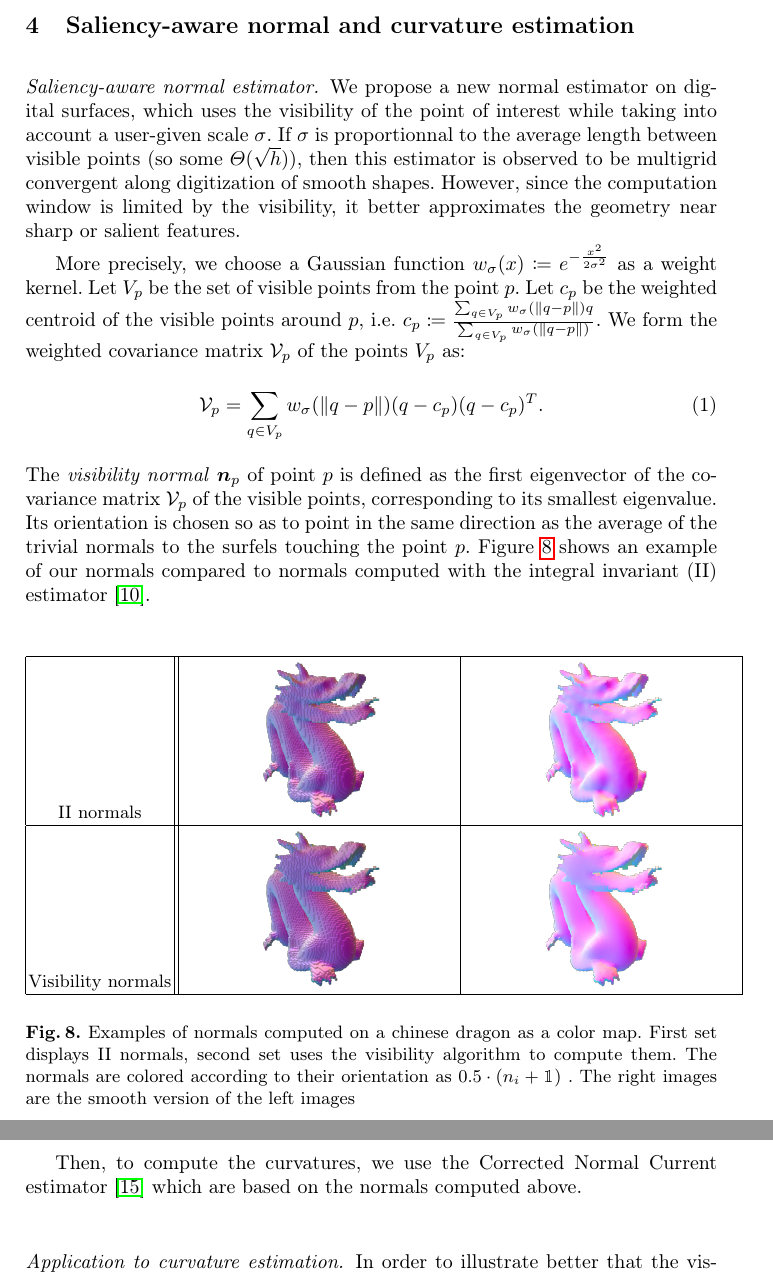
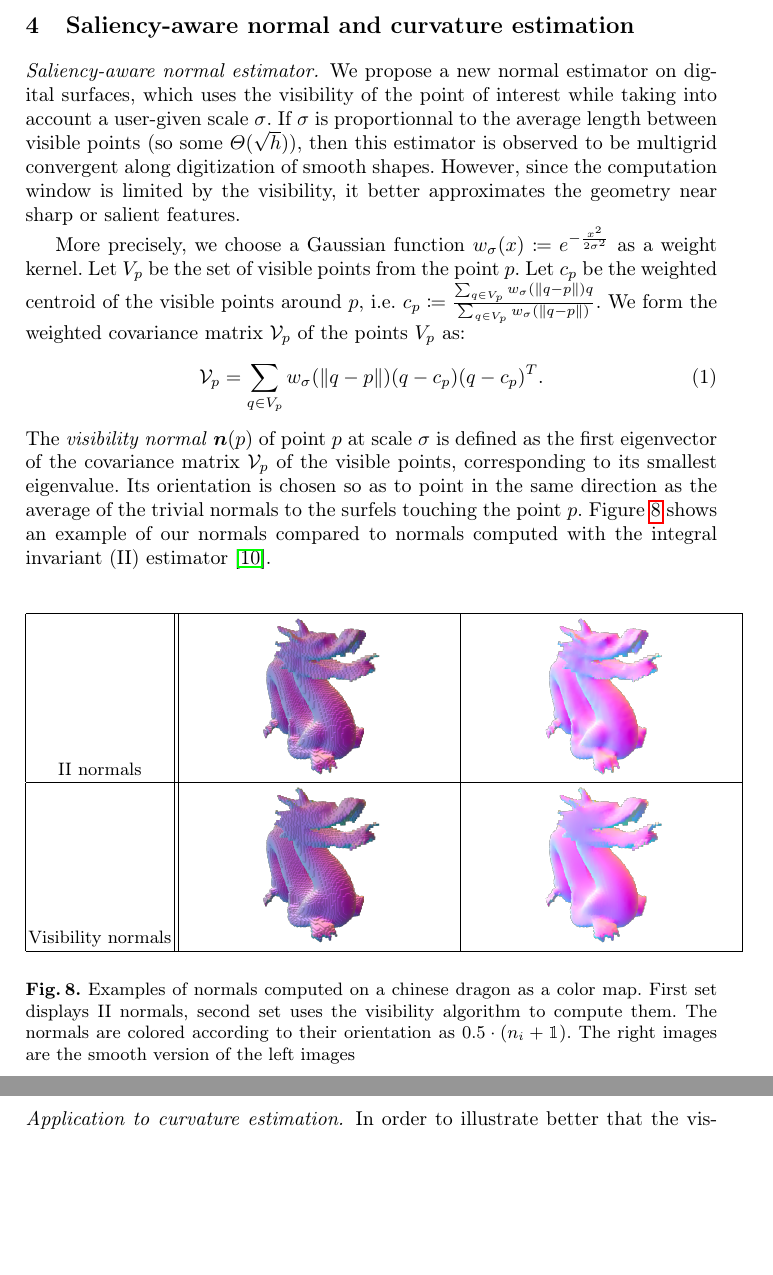
Before and after one commit to romain22222/VisibilityLattices, a LaTeX paper (DGMM2025/paper.tex): two parts of pages 9 and 10 of 13, joined at a grey line, cut so that both start at the same text, the shorter picture padded with empty space. Compiled offline with pdfLaTeX.

Commit message:
Working on 4

```diff
--- a/DGMM2025/paper.tex
+++ b/DGMM2025/paper.tex
@@ -908,7 +908,7 @@
     \section{Saliency-aware normal and curvature estimation}
 
     \newcommand{\Kernel}[1]{\ensuremath{w_{\sigma}(#1)}}
-    \paragraph*{Saliency-aware normal estimator.}
+    \paragraph{Saliency-aware normal estimator.}
     We propose a new normal estimator on digital surfaces, which uses
     the visibility of the point of interest while taking into account
     a user-given scale $\sigma$. If $\sigma$ is proportionnal to the
@@ -928,7 +928,7 @@
     \begin{equation}
         \mathcal{V}_p = \sum_{q \in V_p} \Kernel{\|q-p\|}(q - c_p)(q - c_p)^T.
     \end{equation}
-    The \emph{visibility normal} $\vec{n}_p$ of point $p$ is defined
+    The \emph{visibility normal} $\vec{n}(p)$ of point $p$ at scale $\sigma$ is defined
     as the first eigenvector of the covariance matrix $\mathcal{V}_p$
     of the visible points, corresponding to its smallest
     eigenvalue. Its orientation is chosen so as to point in the same
@@ -949,20 +949,23 @@
             \includegraphics[width=0.4\textwidth]{pictures/chinese-dragon-normal-estimation-smooth-NV} \\
             \hline
         \end{tabular}
-        \caption{Examples of normals computed on a chinese dragon as a color map. First set displays II normals, second set uses the visibility
-        algorithm to compute them. The normals are colored according to their orientation as $0.5 \cdot (n_i + \mathbbm{1})$
-            . The right images are the smooth version of the left images}
+        \caption{Examples of normals computed on a chinese dragon as a
+          color map. First set displays II normals, second set uses
+          the visibility algorithm to compute them. The normals are
+          colored according to their orientation as $0.5 \cdot (n_i +
+          \mathbbm{1})$. The right images are the smooth version of
+          the left images}
         \label{fig:normals-estimation}
     \end{figure}
 
-    Then, to compute the curvatures, we use the Corrected Normal Current
-    estimator~\cite{lachaud:2022-dcg} which are based on the normals computed
-    above.
+    %% Then, to compute the curvatures, we use the Corrected Normal Current
+    %% estimator~\cite{lachaud:2022-dcg} which are based on the normals computed
+    %% above.
 
 
 
 
-    \paragraph*{Application to curvature estimation.}
+    \paragraph{Application to curvature estimation.}
     In order to illustrate better that the visibility normals better
     take into account the sharp features of a digital surface while
     staying meaningfull in digitization of smooth parts, we compare
```
